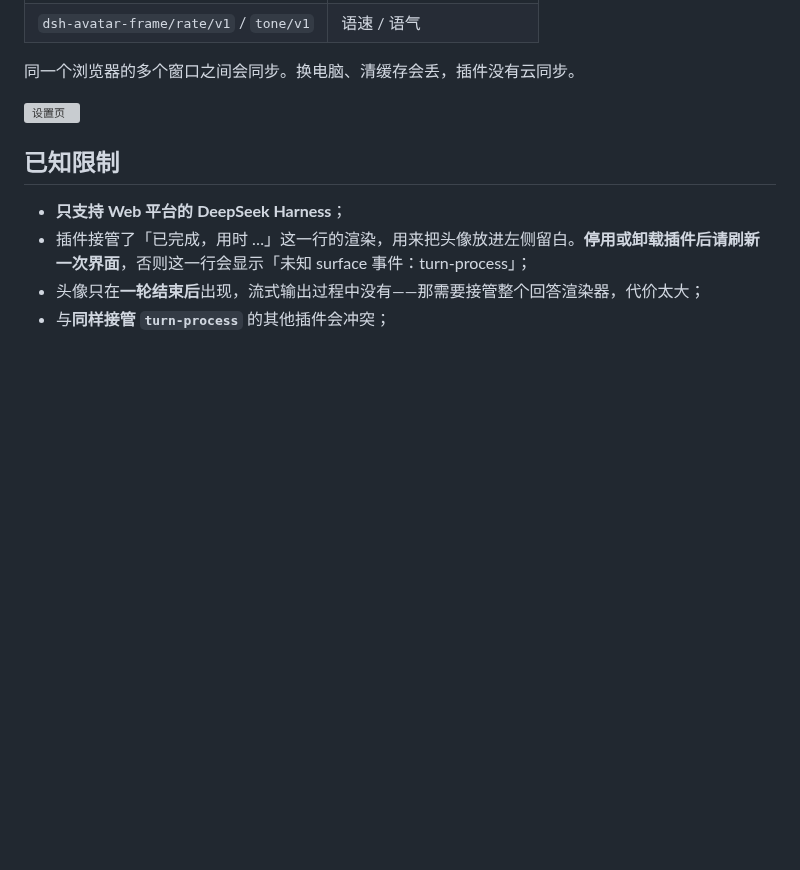
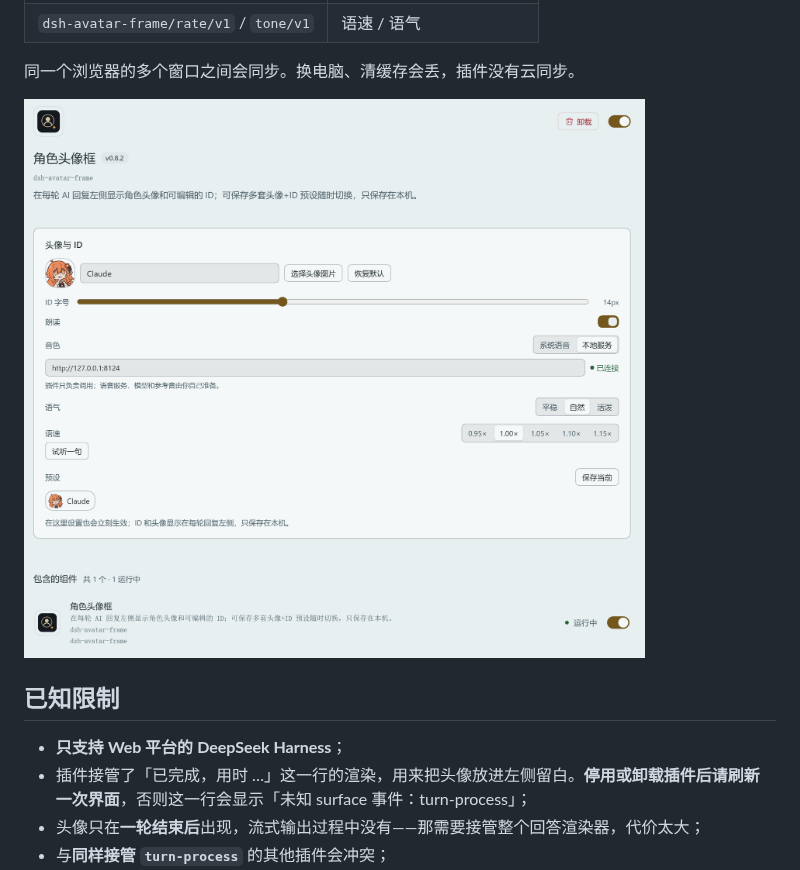
Before and after one commit to vioeveann/dsh-avatar-frame, a Markdown page: README.md, the part around one of its changes. GitHub-like rendering; pictures changed too: docs/images/bundle.png (added); blank space fills up the shorter version; grey boxes are pictures that could not be loaded.

```diff
--- a/README.md
+++ b/README.md
@@ -111,7 +109,7 @@ POST /tts
 
 同一个浏览器的多个窗口之间会同步。换电脑、清缓存会丢，插件没有云同步。
 
-![设置页](docs/images/settings.png)
+![插件详情页](docs/images/bundle.png)
 
 ## 已知限制
 
```
Also changed, not shown: other parts of README.md (+0 -2 lines), docs/images/README.md (+12 -11 lines), docs/images/panel.png (added), docs/images/row.png (added).
